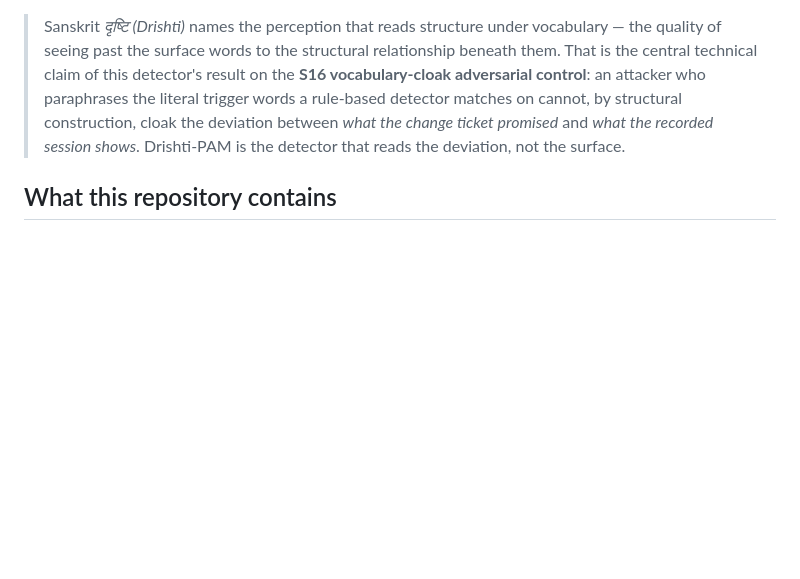
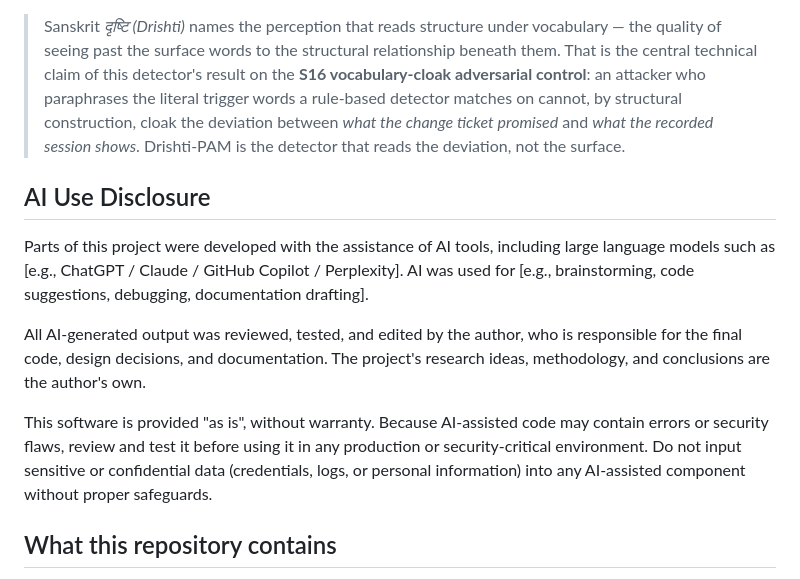
Before and after one commit to camseye/drishti-pam, a Markdown page: README.md, the part around the change. Rendered like a GitHub page; blank space fills up the shorter version.

```diff
--- a/README.md
+++ b/README.md
@@ -13,6 +13,14 @@
 > construction, cloak the deviation between *what the change ticket
 > promised* and *what the recorded session shows*. Drishti-PAM is the
 > detector that reads the deviation, not the surface.
+
+## AI Use Disclosure
+
+Parts of this project were developed with the assistance of AI tools, including large language models such as [e.g., ChatGPT / Claude / GitHub Copilot / Perplexity]. AI was used for [e.g., brainstorming, code suggestions, debugging, documentation drafting].
+
+All AI-generated output was reviewed, tested, and edited by the author, who is responsible for the final code, design decisions, and documentation. The project's research ideas, methodology, and conclusions are the author's own.
+
+This software is provided "as is", without warranty. Because AI-assisted code may contain errors or security flaws, review and test it before using it in any production or security-critical environment. Do not input sensitive or confidential data (credentials, logs, or personal information) into any AI-assisted component without proper safeguards.
 
 ## What this repository contains
 
```
